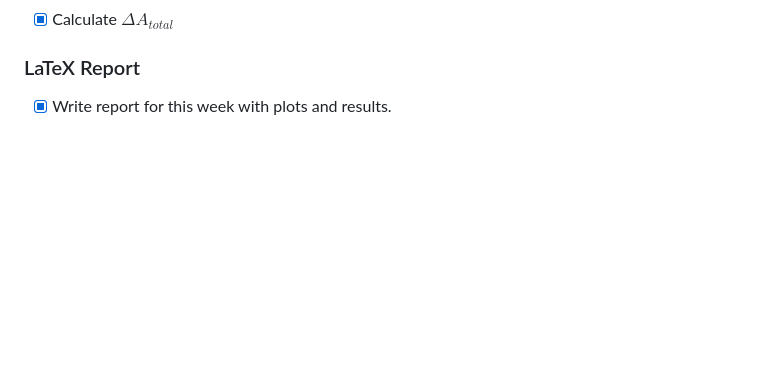
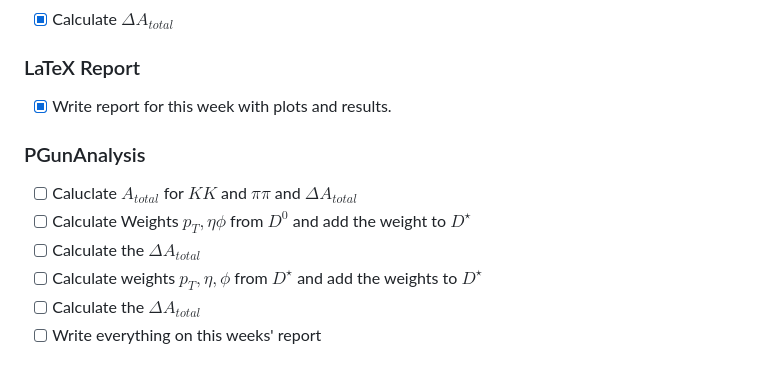
Before and after one commit to GiorgosChr/CERN_Summer_Student_Programme_2023, a Markdown page: ToDo.md, the part around the change. Drawn GitHub-style; blank space fills up the shorter version.

Commit message:
Update on Todo list

```diff
--- a/ToDo.md
+++ b/ToDo.md
@@ -96,3 +96,11 @@
 
 ### LaTeX Report
 - [x] Write report for this week with plots and results.
+
+### PGunAnalysis
+- [ ] Caluclate $A_{total}$ for $KK$ and $\pi\pi$ and $\Delta A_{total}$
+- [ ] Calculate Weights $p_T, \eta \phi$ from $D^0$ and add the weight to $D^\star$
+- [ ] Calculate the $\Delta A_{total}$
+- [ ] Calculate weights $p_T, \eta, \phi$ from $D^\star$ and add the weights to $D^\star$
+- [ ] Calculate the $\Delta A_{total}$
+- [ ] Write everything on this weeks' report
```
